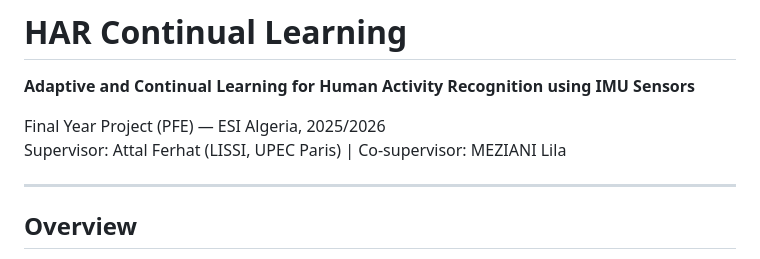
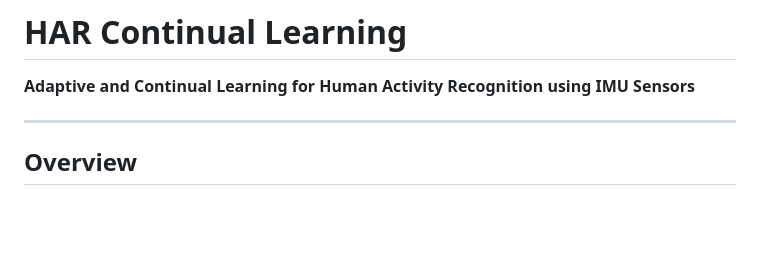
Before and after one commit to AbdeBMZZ/har-continual-learning, a Markdown page: README.md, the part around the change. Rendered like a GitHub page; blank space fills up the shorter version.

```diff
--- a/README.md
+++ b/README.md
@@ -1,9 +1,6 @@
 # HAR Continual Learning
 
 **Adaptive and Continual Learning for Human Activity Recognition using IMU Sensors**
-
-Final Year Project (PFE) — ESI Algeria, 2025/2026
-Supervisor: Attal Ferhat (LISSI, UPEC Paris) | Co-supervisor: MEZIANI Lila
 
 ---
 
```
